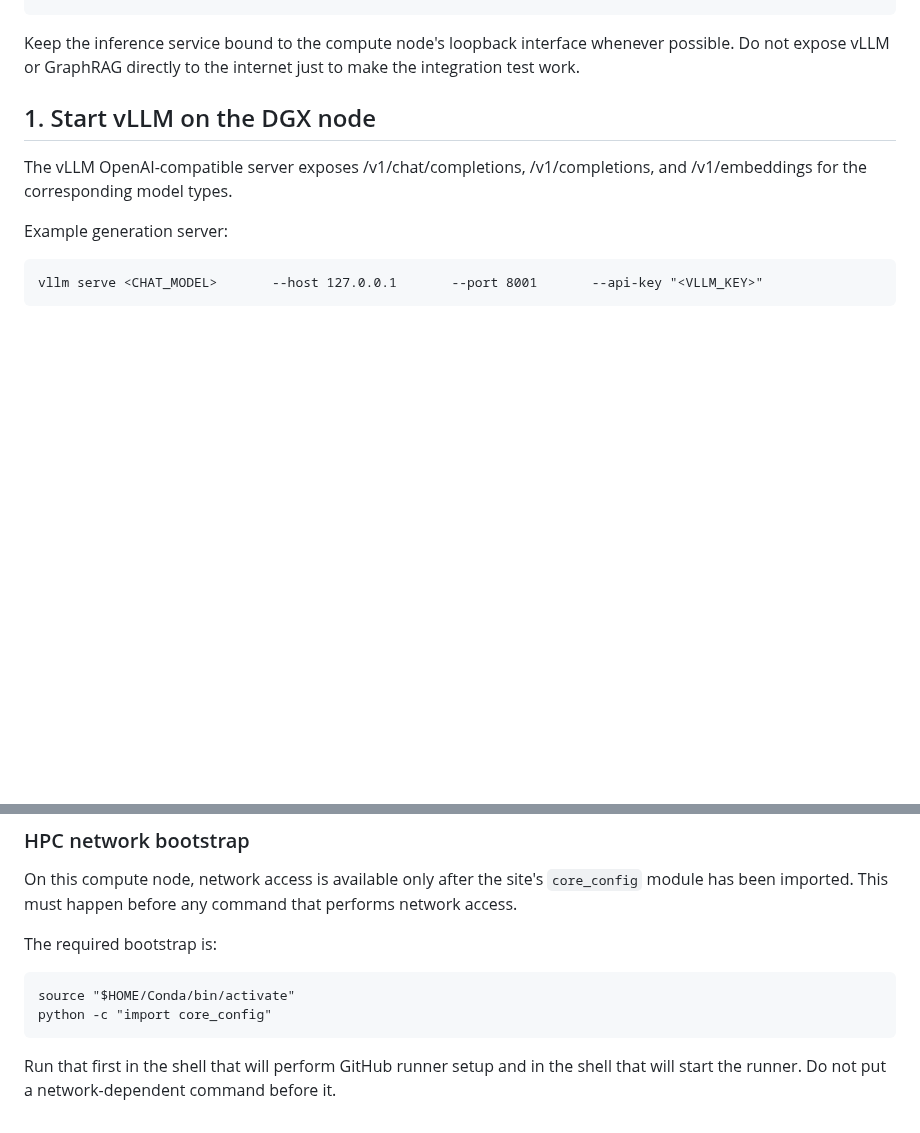
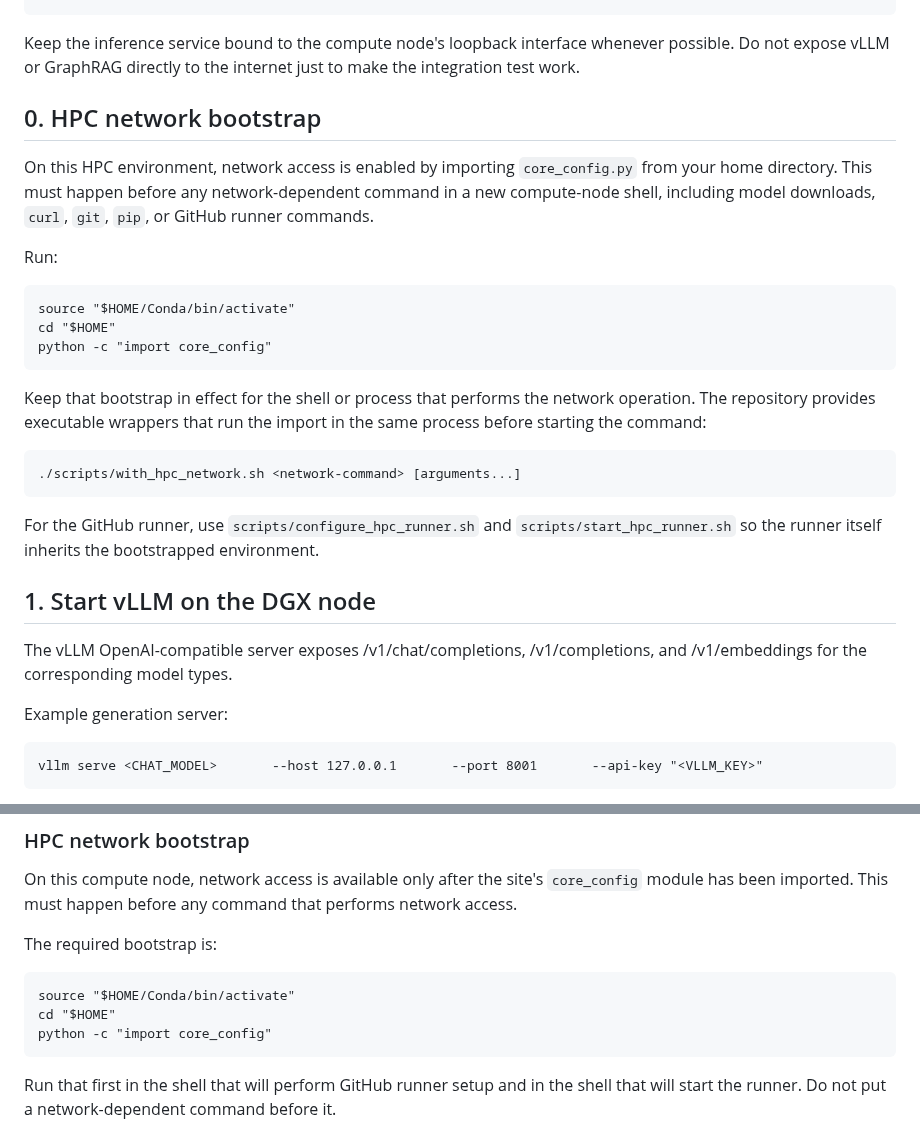
Before and after one commit to SpryzenHell/enterprise_graphrag, a Markdown page: docs/HPC_VLLM.md, 2 parts joined by grey strips. GitHub-like rendering; blank space fills up the shorter version.

Commit message:
docs(hpc): put core_config bootstrap first

```diff
--- a/docs/HPC_VLLM.md
+++ b/docs/HPC_VLLM.md
@@ -15,6 +15,22 @@ This project does not require the vLLM server to be publicly reachable. For a pr
         +-- optional embedding service :8002
 
 Keep the inference service bound to the compute node's loopback interface whenever possible. Do not expose vLLM or GraphRAG directly to the internet just to make the integration test work.
+
+## 0. HPC network bootstrap
+
+On this HPC environment, network access is enabled by importing `core_config.py` from your home directory. This must happen before any network-dependent command in a new compute-node shell, including model downloads, `curl`, `git`, `pip`, or GitHub runner commands.
+
+Run:
+
+    source "$HOME/Conda/bin/activate"
+    cd "$HOME"
+    python -c "import core_config"
+
+Keep that bootstrap in effect for the shell or process that performs the network operation. The repository provides executable wrappers that run the import in the same process before starting the command:
+
+    ./scripts/with_hpc_network.sh <network-command> [arguments...]
+
+For the GitHub runner, use `scripts/configure_hpc_runner.sh` and `scripts/start_hpc_runner.sh` so the runner itself inherits the bootstrapped environment.
 
 ## 1. Start vLLM on the DGX node
 
@@ -163,6 +179,7 @@ On this compute node, network access is available only after the site's `core_co
 The required bootstrap is:
 
     source "$HOME/Conda/bin/activate"
+    cd "$HOME"
     python -c "import core_config"
 
 Run that first in the shell that will perform GitHub runner setup and in the shell that will start the runner. Do not put a network-dependent command before it.
```
